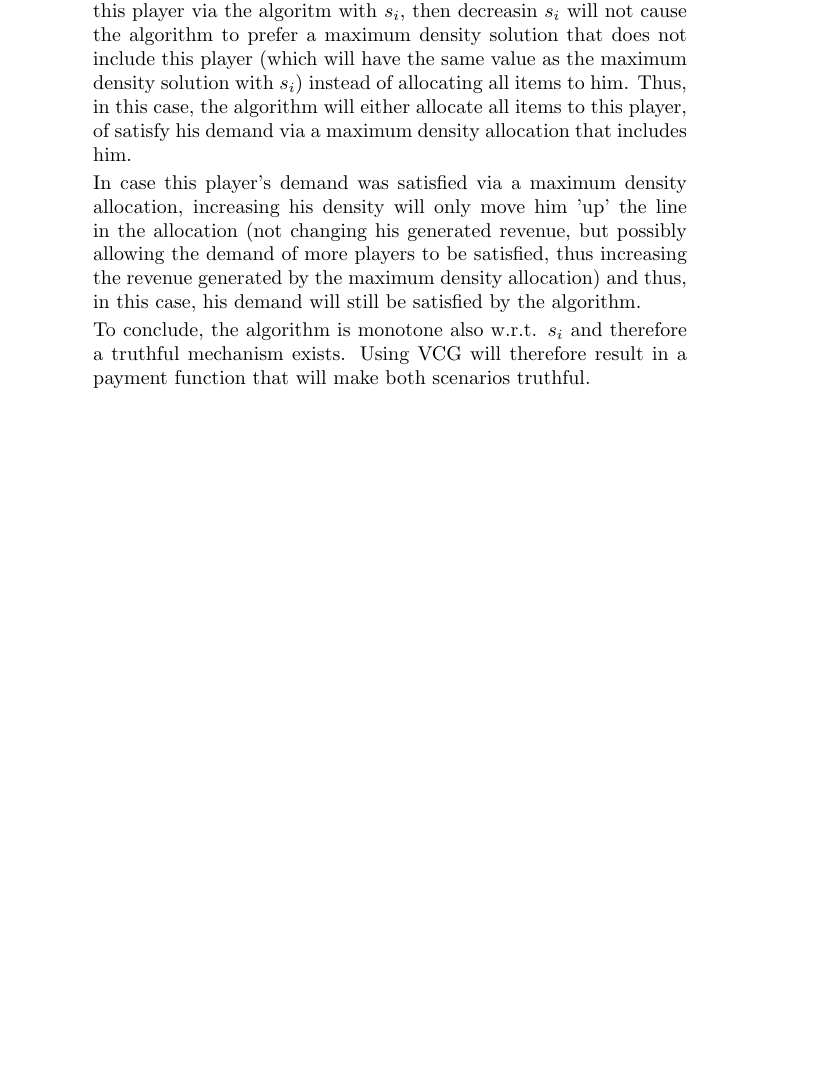
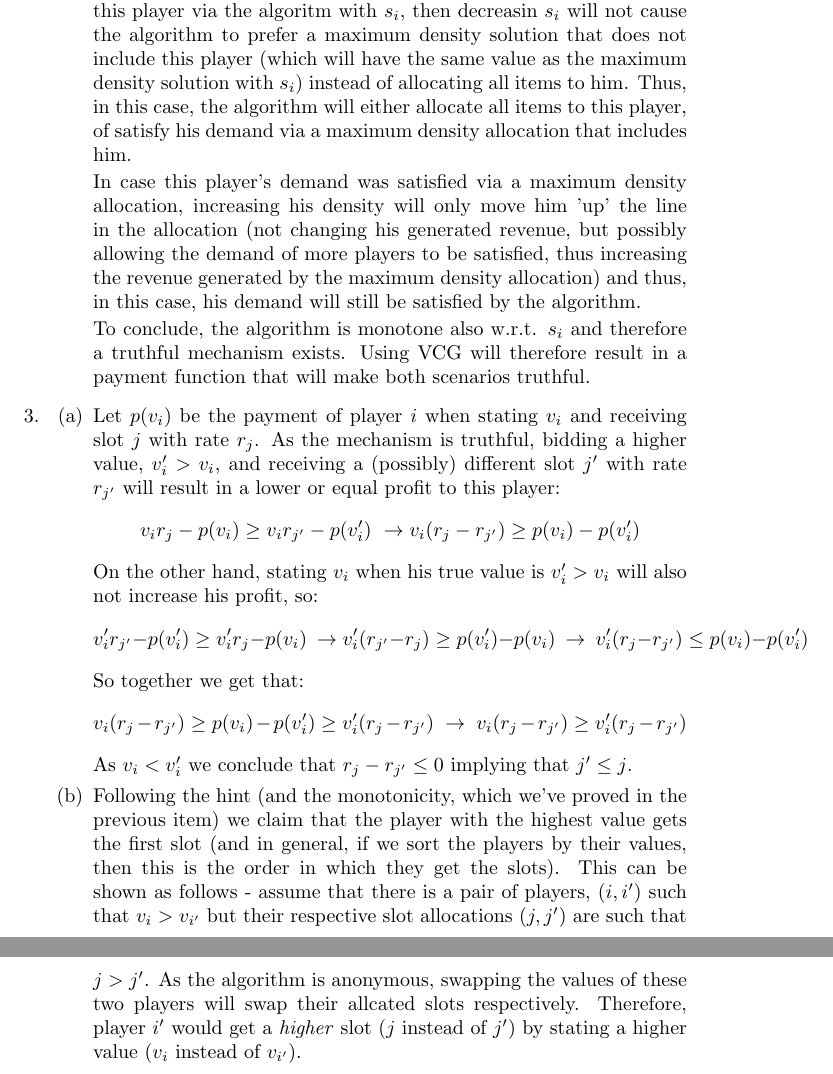
Before and after one commit to uriba/AMDexam, a LaTeX problem sheet (AMDExam.tex): part of page 3 of 3 before the commit and two parts of pages 3 and 4 of 4 after it, the two joined at a grey line, cut so that both start at the same text, the shorter picture padded with empty space. Compiled offline with pdfLaTeX.

Commit message:
Question 3(a) also solved. Partial solution to 3(b).

```diff
--- a/AMDExam.tex
+++ b/AMDExam.tex
@@ -73,6 +73,29 @@ The special case of being able to satisfy the demand of another player that has
         To conclude, the algorithm is monotone also w.r.t. $s_i$ and therefore a truthful mechanism exists.
         Using VCG will therefore result in a payment function that will make both scenarios truthful.
   \end{enumerate}
+  \item
+    \begin{enumerate}
+    \item
+      Let $p(v_i)$ be the payment of player $i$ when stating $v_i$ and receiving slot $j$ with rate $r_j$.
+      As the mechanism is truthful, bidding a higher value, $v_i'>v_i$, and receiving a (possibly) different slot $j'$ with rate $r_{j'}$ will result in a lower or equal profit to this player:
+      \begin{equation*}
+        v_ir_j-p(v_i)\geq v_ir_{j'}-p(v_i')\ \rightarrow v_i(r_j-r_{j'})\geq p(v_i)-p(v_i')
+      \end{equation*}
+      On the other hand, stating $v_i$ when his true value is $v_i'>v_i$ will also not increase his profit, so:
+      \begin{equation*}
+        v_i'r_{j'}-p(v_i')\geq v_i'r_j-p(v_i)\ \rightarrow v_i'(r_{j'}-r_j)\geq p(v_i')-p(v_i)\ \rightarrow \ v_i'(r_j-r_{j'})\leq p(v_i)-p(v_i')
+      \end{equation*}
+      So together we get that:
+      \begin{equation*}
+        v_i(r_j-r_{j'})\geq p(v_i)-p(v_i')\geq v_i'(r_j-r_{j'})\ \rightarrow \ v_i(r_j-r_{j'})\geq v_i'(r_j-r_{j'})
+      \end{equation*}
+      As $v_i < v_i'$ we conclude that $r_j-r_{j'}\leq 0$ implying that $j'\leq j$.
+    \item
+      Following the hint (and the monotonicity, which we've proved in the previous item) we claim that the player with the highest value gets the first slot (and in general, if we sort the players by their values, then this is the order in which they get the slots).
+      This can be shown as follows - assume that there is a pair of players, $(i,i')$ such that $v_i>v_{i'}$ but their respective slot allocations $(j,j')$ are such that $j>j'$.
+      As the algorithm is anonymous, swapping the values of these two players will swap their allcated slots respectively.
+      Therefore, player $i'$ would get a \emph{higher} slot ($j$ instead of $j'$) by stating a higher value ($v_i$ instead of $v_{i'}$).
+    \end{enumerate}
 \end{enumerate}
 
 
```
